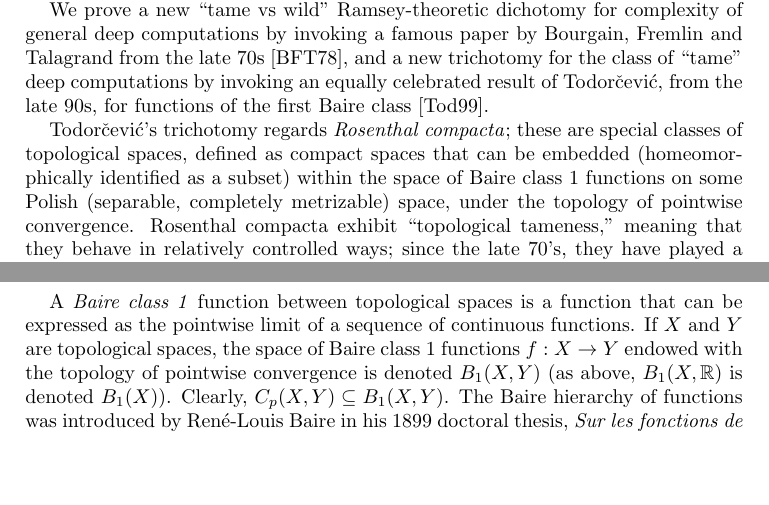
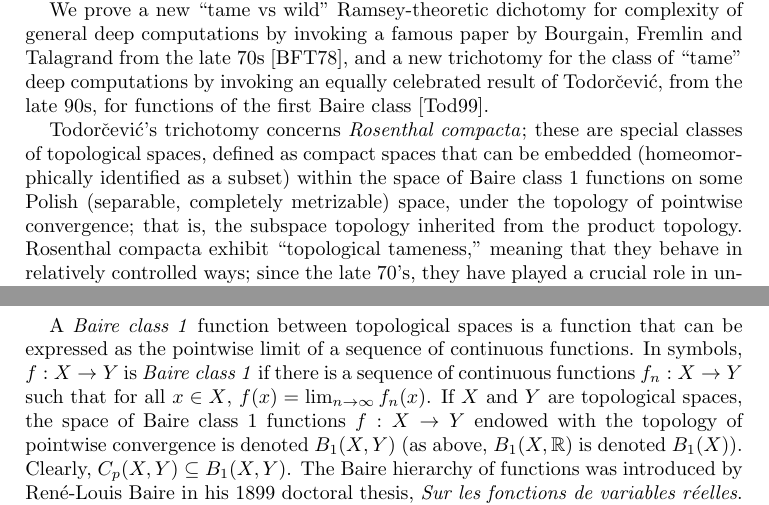
Before and after one commit to tonamatos/DeepComputationsNIP, a LaTeX paper (ComplexityViaTopology.tex): two parts of pages 2 and 5 of 31, joined at a grey line, cut so that both start at the same text, the shorter picture padded with empty space. Compiled offline with pdfLaTeX.

Commit message:
write out definition of Baire class 1 to include pointwise limit in symbols

```diff
--- a/ComplexityViaTopology.tex
+++ b/ComplexityViaTopology.tex
@@ -136,7 +136,7 @@ Intuitively, the Baire-1 class consists of functions with ``controlled'' discont
 
 We prove a new ``tame vs wild'' Ramsey-theoretic dichotomy for complexity of general deep computations by invoking a famous paper by Bourgain, Fremlin and Talagrand from the late 70s~\cite{BFT_1978_PCompactBaire}, and a new trichotomy for the class of ``tame'' deep computations by invoking an equally celebrated result of Todorčević, from the late 90s, for functions of the first Baire class~\cite{Todorcevic_1999_CompactSubsetsBaire}.
 
-Todorčević’s trichotomy regards \emph{Rosenthal compacta}; these are special classes of topological spaces, defined as compact spaces that can be embedded (homeomorphically identified as a subset) within the space of Baire class~1 functions on some Polish (separable, completely metrizable) space, under the topology of pointwise convergence.
+Todorčević’s trichotomy concerns \emph{Rosenthal compacta}; these are special classes of topological spaces, defined as compact spaces that can be embedded (homeomorphically identified as a subset) within the space of Baire class~1 functions on some Polish (separable, completely metrizable) space, under the topology of pointwise convergence; that is, the subspace topology inherited from the product topology.
 Rosenthal compacta exhibit ``topological tameness,'' meaning that they behave in relatively controlled ways;
 since the late 70's, they have played a crucial role in understanding the complexity of structures of functional analysis, especially Banach spaces.
 Todorčević’s trichotomy has been utilized to settle longstanding problems in topological dynamics and topological entropy~\cite{glasner2022tame}.
@@ -197,7 +197,8 @@ This general question, and the study of these spaces in general, is the concern
 This field has found many applications in model theory and functional analysis.
 For a recent survey, see~\cite{tkachuk2011cp}.
 
- A \emph{Baire class~1} function between topological spaces is a function that can be expressed as the pointwise limit of a sequence of continuous functions.
+A \emph{Baire class~1} function between topological spaces is a function that can be expressed as the pointwise limit of a sequence of continuous functions.
+In symbols, $f:X\to Y$ is \emph{Baire class~1} if there is a sequence of continuous functions $f_n:X\to Y$ such that for all $x\in X$, $f(x)=\lim_{n\to\infty}f_n(x)$.
 If $X$ and $Y$ are topological spaces, the space of Baire class~1 functions $f:X\rightarrow Y$ endowed with the topology of pointwise convergence is denoted $B_1(X,Y)$ (as above, $B_1(X, \mathbb{R})$ is denoted $B_1(X)$).
 Clearly, $C_p(X,Y)\subseteq B_1(X,Y)$.
 The Baire hierarchy of functions was introduced by René-Louis Baire in his 1899 doctoral thesis, \emph{Sur les fonctions de variables réelles}.
```
